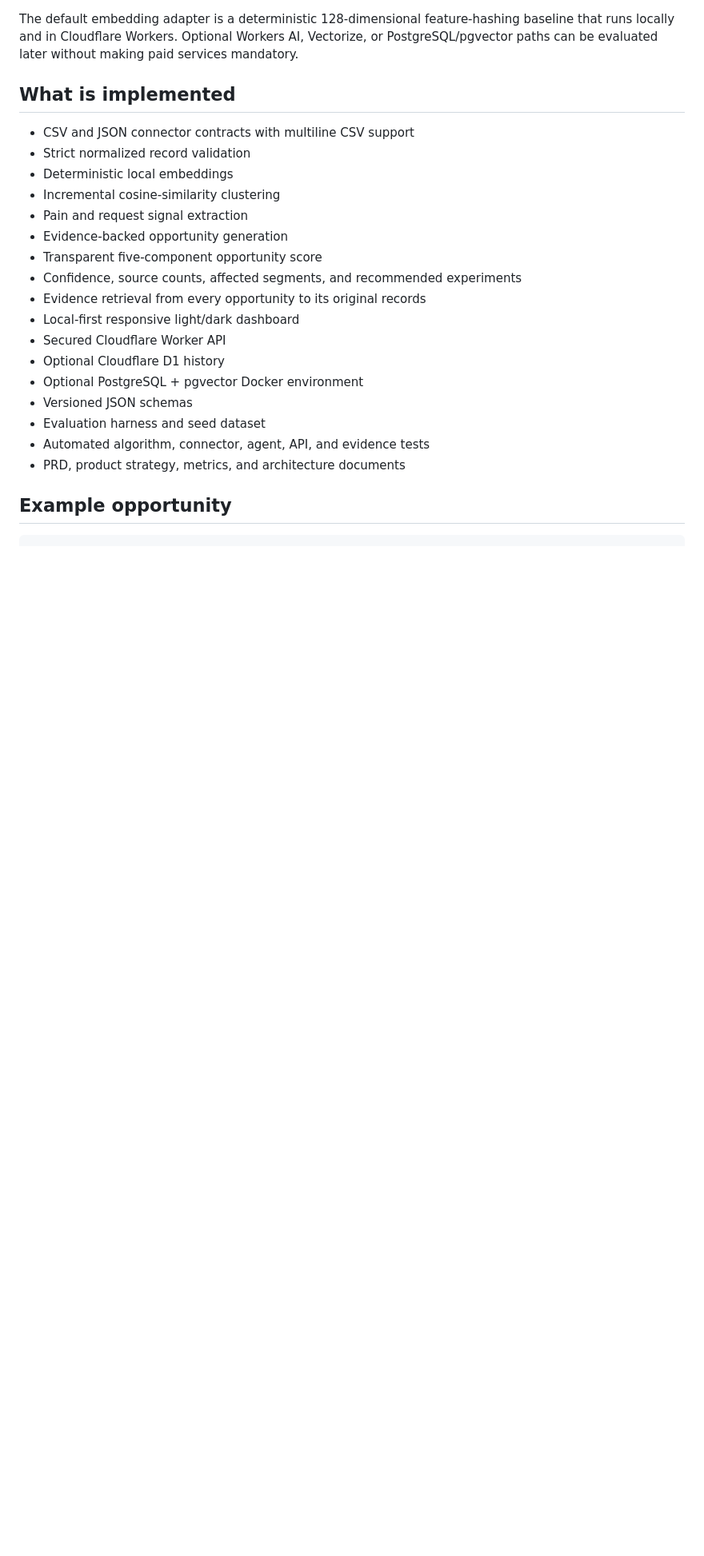
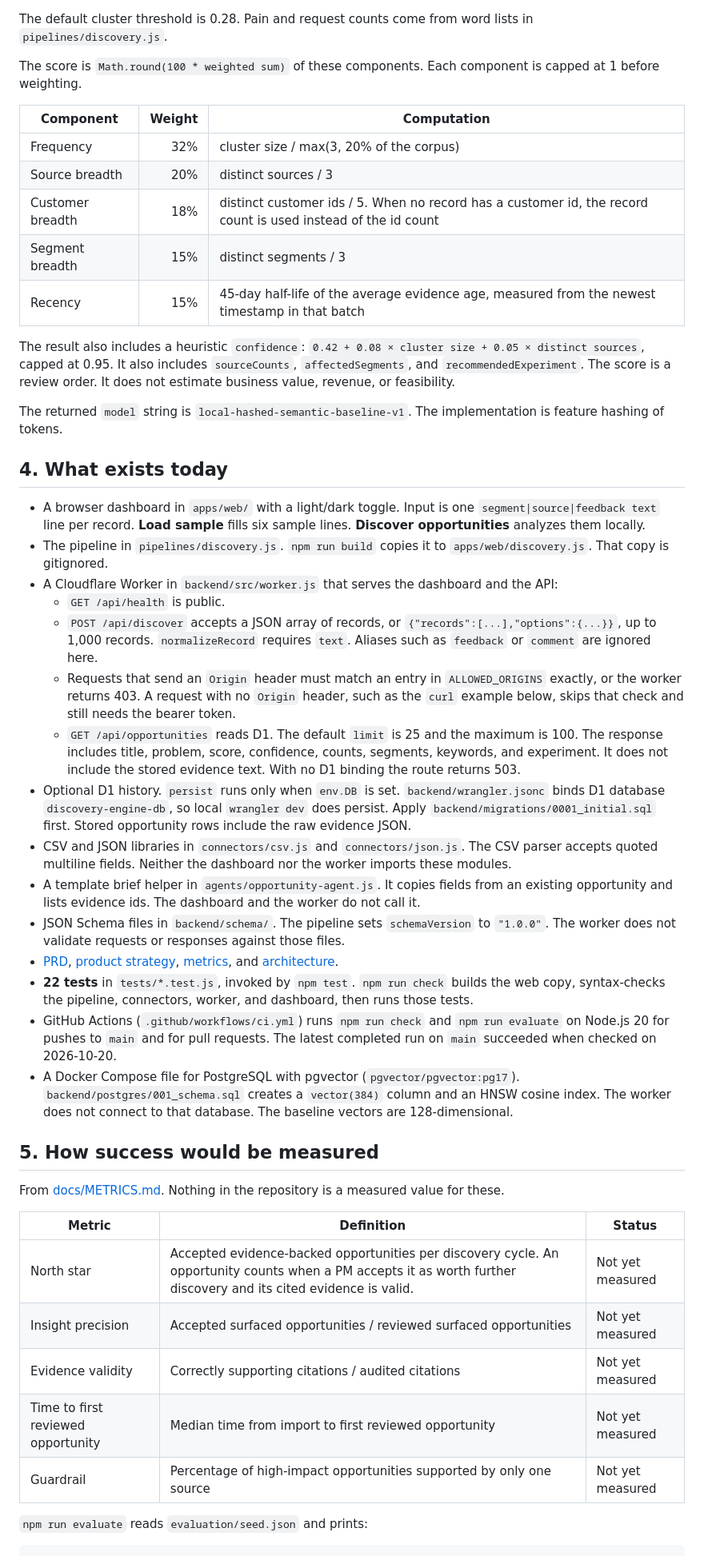
Before and after one commit to MadanMohan0537/ai-product-discovery-engine, a Markdown page: README.md, the part around one of its changes. Shown at 80% size. GitHub-like rendering; blank space fills up the shorter version.

````diff
--- a/README.md
+++ b/README.md
@@ -65,28 +56,52 @@ flowchart TD
 ```
 
-The default embedding adapter is a deterministic 128-dimensional feature-hashing baseline that runs locally and in Cloudflare Workers. Optional Workers AI, Vectorize, or PostgreSQL/pgvector paths can be evaluated later without making paid services mandatory.
+The default cluster threshold is 0.28. Pain and request counts come from word lists in `pipelines/discovery.js`.
 
-## What is implemented
+The score is `Math.round(100 * weighted sum)` of these components. Each component is capped at 1 before weighting.
 
-- CSV and JSON connector contracts with multiline CSV support
-- Strict normalized record validation
-- Deterministic local embeddings
-- Incremental cosine-similarity clustering
-- Pain and request signal extraction
-- Evidence-backed opportunity generation
-- Transparent five-component opportunity score
-- Confidence, source counts, affected segments, and recommended experiments
-- Evidence retrieval from every opportunity to its original records
-- Local-first responsive light/dark dashboard
-- Secured Cloudflare Worker API
-- Optional Cloudflare D1 history
-- Optional PostgreSQL + pgvector Docker environment
-- Versioned JSON schemas
-- Evaluation harness and seed dataset
-- Automated algorithm, connector, agent, API, and evidence tests
-- PRD, product strategy, metrics, and architecture documents
+| Component | Weight | Computation |
+|---|---:|---|
+| Frequency | 32% | cluster size / max(3, 20% of the corpus) |
+| Source breadth | 20% | distinct sources / 3 |
+| Customer breadth | 18% | distinct customer ids / 5. When no record has a customer id, the record count is used instead of the id count |
+| Segment breadth | 15% | distinct segments / 3 |
+| Recency | 15% | 45-day half-life of the average evidence age, measured from the newest timestamp in that batch |
 
-## Example opportunity
+The result also includes a heuristic `confidence`: `0.42 + 0.08 × cluster size + 0.05 × distinct sources`, capped at 0.95. It also includes `sourceCounts`, `affectedSegments`, and `recommendedExperiment`. The score is a review order. It does not estimate business value, revenue, or feasibility.
+
+The returned `model` string is `local-hashed-semantic-baseline-v1`. The implementation is feature hashing of tokens.
+
+## 4. What exists today
+
+- A browser dashboard in `apps/web/` with a light/dark toggle. Input is one `segment|source|feedback text` line per record. **Load sample** fills six sample lines. **Discover opportunities** analyzes them locally.
+- The pipeline in `pipelines/discovery.js`. `npm run build` copies it to `apps/web/discovery.js`. That copy is gitignored.
+- A Cloudflare Worker in `backend/src/worker.js` that serves the dashboard and the API:
+  - `GET /api/health` is public.
+  - `POST /api/discover` accepts a JSON array of records, or `{"records":[...],"options":{...}}`, up to 1,000 records. `normalizeRecord` requires `text`. Aliases such as `feedback` or `comment` are ignored here.
+  - Requests that send an `Origin` header must match an entry in `ALLOWED_ORIGINS` exactly, or the worker returns 403. A request with no `Origin` header, such as the `curl` example below, skips that check and still needs the bearer token.
+  - `GET /api/opportunities` reads D1. The default `limit` is 25 and the maximum is 100. The response includes title, problem, score, confidence, counts, segments, keywords, and experiment. It does not include the stored evidence text. With no D1 binding the route returns 503.
+- Optional D1 history. `persist` runs only when `env.DB` is set. `backend/wrangler.jsonc` binds D1 database `discovery-engine-db`, so local `wrangler dev` does persist. Apply `backend/migrations/0001_initial.sql` first. Stored opportunity rows include the raw evidence JSON.
+- CSV and JSON libraries in `connectors/csv.js` and `connectors/json.js`. The CSV parser accepts quoted multiline fields. Neither the dashboard nor the worker imports these modules.
+- A template brief helper in `agents/opportunity-agent.js`. It copies fields from an existing opportunity and lists evidence ids. The dashboard and the worker do not call it.
+- JSON Schema files in `backend/schema/`. The pipeline sets `schemaVersion` to `"1.0.0"`. The worker does not validate requests or responses against those files.
+- [PRD](docs/PRD.md), [product strategy](docs/PRODUCT_STRATEGY.md), [metrics](docs/METRICS.md), and [architecture](docs/ARCHITECTURE.md).
+- **22 tests** in `tests/*.test.js`, invoked by `npm test`. `npm run check` builds the web copy, syntax-checks the pipeline, connectors, worker, and dashboard, then runs those tests.
+- GitHub Actions (`.github/workflows/ci.yml`) runs `npm run check` and `npm run evaluate` on Node.js 20 for pushes to `main` and for pull requests. The latest completed run on `main` succeeded when checked on 2026-10-20.
+- A Docker Compose file for PostgreSQL with pgvector (`pgvector/pgvector:pg17`). `backend/postgres/001_schema.sql` creates a `vector(384)` column and an HNSW cosine index. The worker does not connect to that database. The baseline vectors are 128-dimensional.
+
+## 5. How success would be measured
+
+From [docs/METRICS.md](docs/METRICS.md). Nothing in the repository is a measured value for these.
+
+| Metric | Definition | Status |
+|---|---|---|
+| North star | Accepted evidence-backed opportunities per discovery cycle. An opportunity counts when a PM accepts it as worth further discovery and its cited evidence is valid. | Not yet measured |
+| Insight precision | Accepted surfaced opportunities / reviewed surfaced opportunities | Not yet measured |
+| Evidence validity | Correctly supporting citations / audited citations | Not yet measured |
+| Time to first reviewed opportunity | Median time from import to first reviewed opportunity | Not yet measured |
+| Guardrail | Percentage of high-impact opportunities supported by only one source | Not yet measured |
+
+`npm run evaluate` reads `evaluation/seed.json` and prints:
 
 ```json
 {
````
Also changed, not shown: other parts of README.md (+82 -174 lines).
